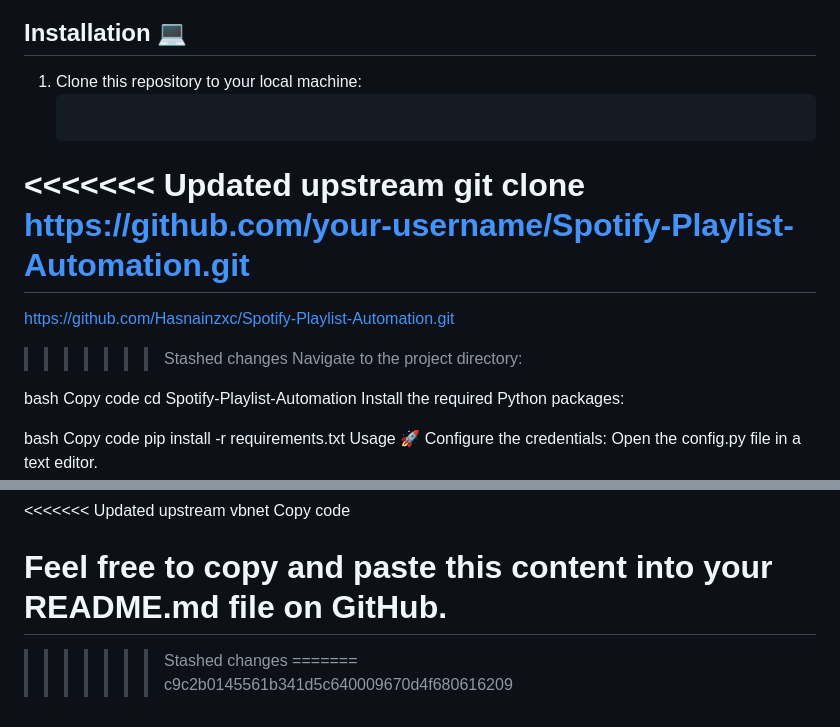
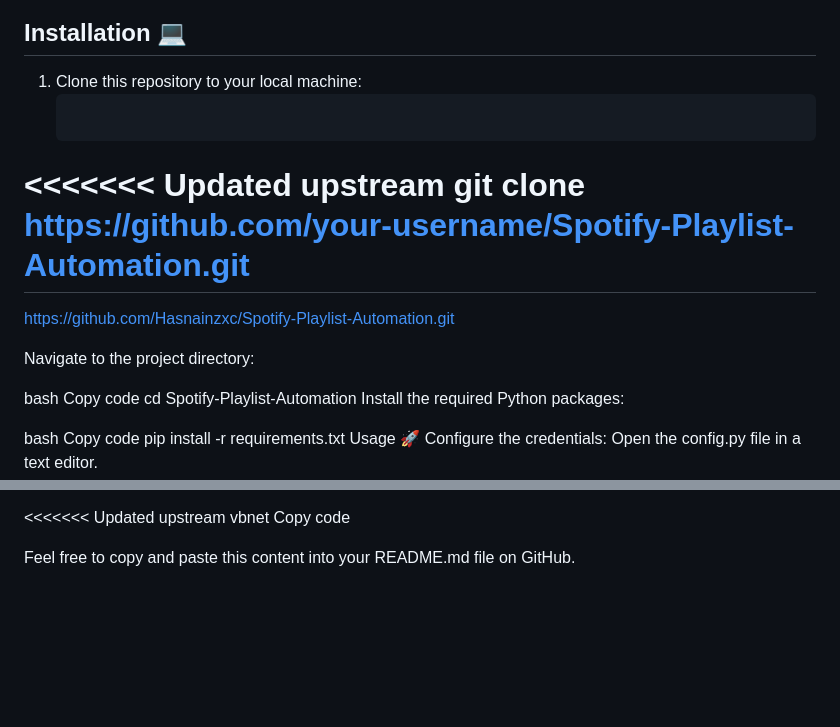
Before and after one commit to SageTheThird/SpotiTube-Library-Sync, a Markdown page: README.md, 2 parts joined by grey strips. Drawn GitHub-style; blank space fills up the shorter version.

````diff
--- a/README.md
+++ b/README.md
@@ -9,12 +9,12 @@ Before using this code, make sure you have the following:
 ## Installation :computer:
 
 1. Clone this repository to your local machine:
-   ```bash
+   ```bash https://github.com/Hasnainzxc/Spotify-Playlist-Automation.git
 <<<<<<< Updated upstream
    git clone https://github.com/your-username/Spotify-Playlist-Automation.git
 =======
   https://github.com/Hasnainzxc/Spotify-Playlist-Automation.git
->>>>>>> Stashed changes
+
 Navigate to the project directory:
 
 bash
@@ -96,7 +96,3 @@ vbnet
 Copy code
 
 Feel free to copy and paste this content into your README.md file on GitHub.
-=======
->>>>>>> Stashed changes
-=======
->>>>>>> c9c2b0145561b341d5c640009670d4f680616209
````
